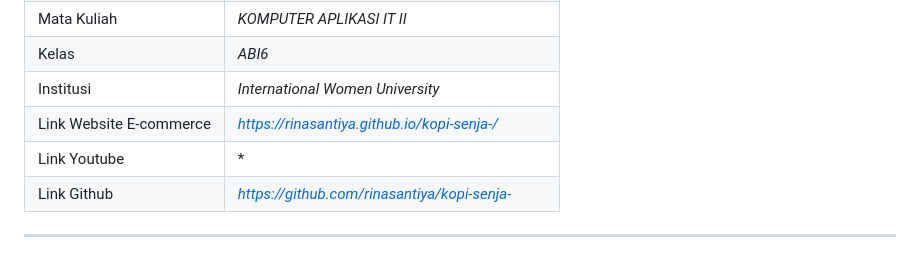
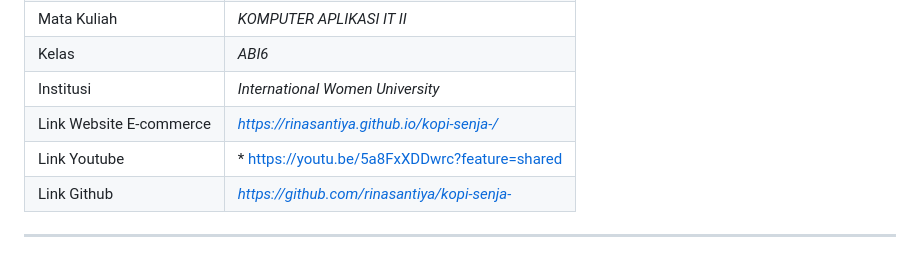
Before and after one commit to rinasantiya/kopi-senja-, a Markdown page: README.md, the part around the change. Rendered like a GitHub page.

```diff
--- a/README.md
+++ b/README.md
@@ -44,7 +44,7 @@ untuk mengelola menu serta pesanan — seluruhnya berjalan di sisi klien
 | Kelas | *ABI6*           |
 | Institusi      | *International Women University*           |
 | Link Website E-commerce | *https://rinasantiya.github.io/kopi-senja-/*  |
-| Link Youtube | *                    |
+| Link Youtube | * https://youtu.be/5a8FxXDDwrc?feature=shared                    |
 | Link Github | *https://github.com/rinasantiya/kopi-senja-* |
 
 >
```
